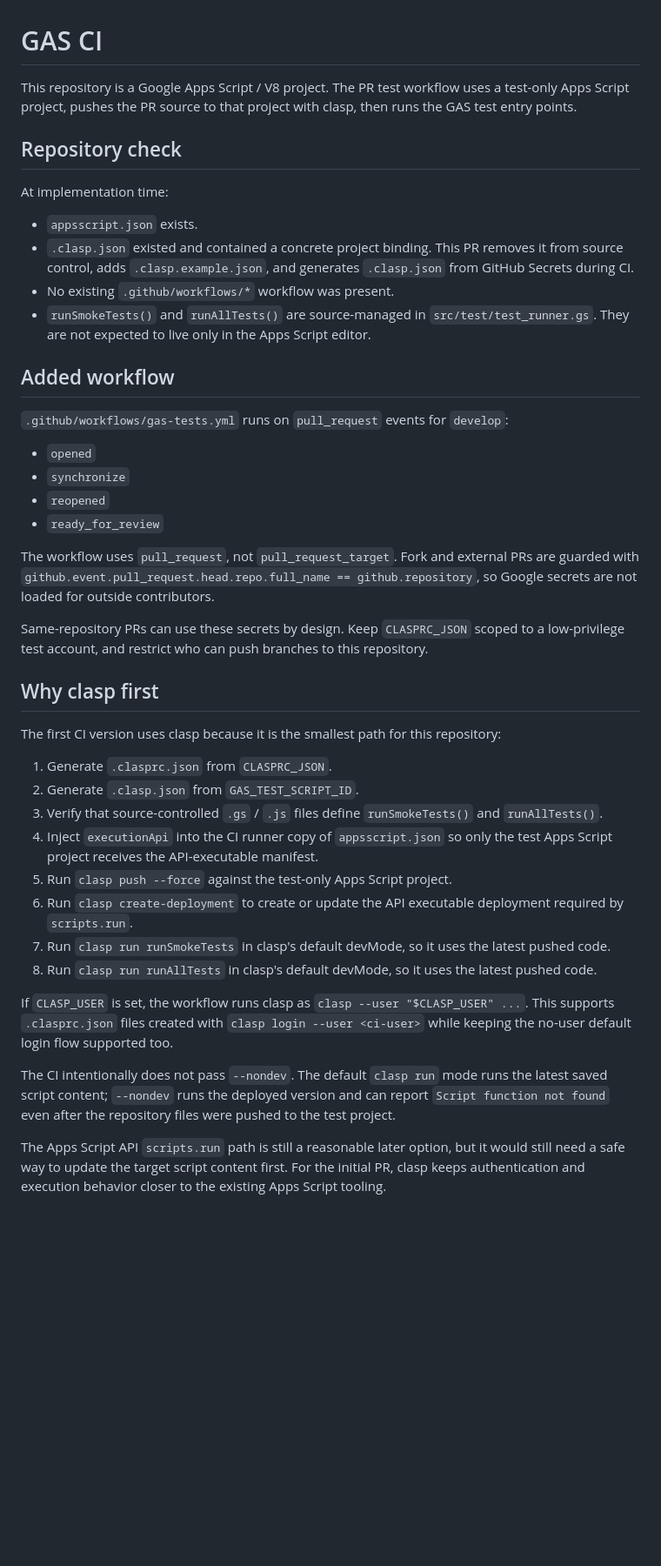
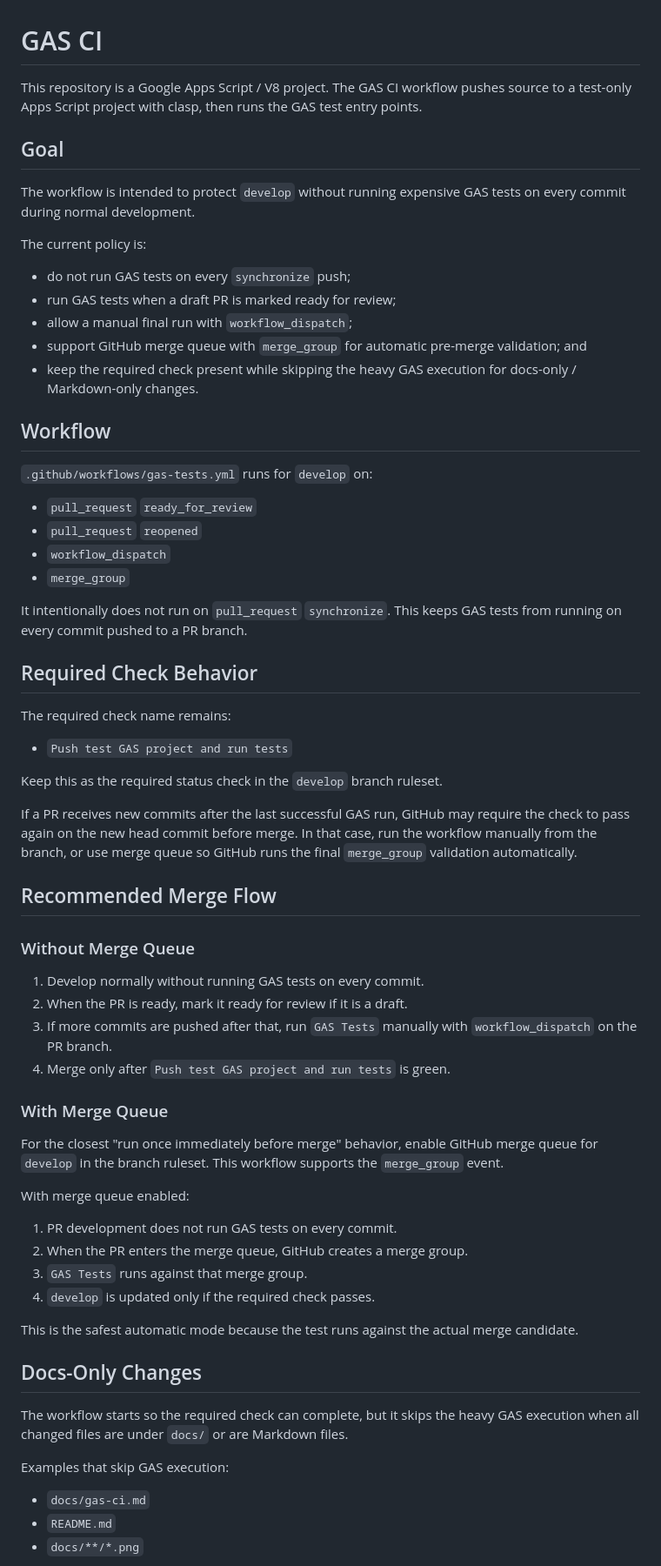
Before and after one commit to nozomu-honda/tradeCsvToSpreadSheet, a Markdown page: docs/gas-ci.md, the part around one of its changes. Shown at 87% size. GitHub-like rendering; blank space fills up the shorter version.

Commit message:
Document final-check GAS CI flow

```diff
--- a/docs/gas-ci.md
+++ b/docs/gas-ci.md
@@ -1,44 +1,69 @@
 # GAS CI
 
-This repository is a Google Apps Script / V8 project. The PR test workflow uses a test-only Apps Script project, pushes the PR source to that project with clasp, then runs the GAS test entry points.
+This repository is a Google Apps Script / V8 project. The GAS CI workflow pushes source to a test-only Apps Script project with clasp, then runs the GAS test entry points.
 
-## Repository check
+## Goal
 
-At implementation time:
+The workflow is intended to protect `develop` without running expensive GAS tests on every commit during normal development.
 
-- `appsscript.json` exists.
-- `.clasp.json` existed and contained a concrete project binding. This PR removes it from source control, adds `.clasp.example.json`, and generates `.clasp.json` from GitHub Secrets during CI.
-- No existing `.github/workflows/*` workflow was present.
-- `runSmokeTests()` and `runAllTests()` are source-managed in `src/test/test_runner.gs`. They are not expected to live only in the Apps Script editor.
+The current policy is:
 
-## Added workflow
+- do not run GAS tests on every `synchronize` push;
+- run GAS tests when a draft PR is marked ready for review;
+- allow a manual final run with `workflow_dispatch`;
+- support GitHub merge queue with `merge_group` for automatic pre-merge validation; and
+- keep the required check present while skipping the heavy GAS execution for docs-only / Markdown-only changes.
 
-`.github/workflows/gas-tests.yml` runs on `pull_request` events for `develop`:
+## Workflow
 
-- `opened`
-- `synchronize`
-- `reopened`
-- `ready_for_review`
+`.github/workflows/gas-tests.yml` runs for `develop` on:
 
-The workflow uses `pull_request`, not `pull_request_target`. Fork and external PRs are guarded with `github.event.pull_request.head.repo.full_name == github.repository`, so Google secrets are not loaded for outside contributors.
+- `pull_request` `ready_for_review`
+- `pull_request` `reopened`
+- `workflow_dispatch`
+- `merge_group`
 
-Same-repository PRs can use these secrets by design. Keep `CLASPRC_JSON` scoped to a low-privilege test account, and restrict who can push branches to this repository.
+It intentionally does not run on `pull_request` `synchronize`. This keeps GAS tests from running on every commit pushed to a PR branch.
 
-## Why clasp first
+## Required Check Behavior
 
-The first CI version uses clasp because it is the smallest path for this repository:
+The required check name remains:
 
-1. Generate `.clasprc.json` from `CLASPRC_JSON`.
-2. Generate `.clasp.json` from `GAS_TEST_SCRIPT_ID`.
-3. Verify that source-controlled `.gs` / `.js` files define `runSmokeTests()` and `runAllTests()`.
-4. Inject `executionApi` into the CI runner copy of `appsscript.json` so only the test Apps Script project receives the API-executable manifest.
-5. Run `clasp push --force` against the test-only Apps Script project.
-6. Run `clasp create-deployment` to create or update the API executable deployment required by `scripts.run`.
-7. Run `clasp run runSmokeTests` in clasp's default devMode, so it uses the latest pushed code.
-8. Run `clasp run runAllTests` in clasp's default devMode, so it uses the latest pushed code.
+- `Push test GAS project and run tests`
 
-If `CLASP_USER` is set, the workflow runs clasp as `clasp --user "$CLASP_USER" ...`. This supports `.clasprc.json` files created with `clasp login --user <ci-user>` while keeping the no-user default login flow supported too.
+Keep this as the required status check in the `develop` branch ruleset.
 
-The CI intentionally does not pass `--nondev`. The default `clasp run` mode runs the latest saved script content; `--nondev` runs the deployed version and can report `Script function not found` even after the repository files were pushed to the test project.
+If a PR receives new commits after the last successful GAS run, GitHub may require the check to pass again on the new head commit before merge. In that case, run the workflow manually from the branch, or use merge queue so GitHub runs the final `merge_group` validation automatically.
 
-The Apps Script API `scripts.run` path is still a reasonable later option, but it would still need a safe way to update the target script content first. For the initial PR, clasp keeps authentication and execution behavior closer to the existing Apps Script tooling.
+## Recommended Merge Flow
+
+### Without Merge Queue
+
+1. Develop normally without running GAS tests on every commit.
+2. When the PR is ready, mark it ready for review if it is a draft.
+3. If more commits are pushed after that, run `GAS Tests` manually with `workflow_dispatch` on the PR branch.
+4. Merge only after `Push test GAS project and run tests` is green.
+
+### With Merge Queue
+
+For the closest "run once immediately before merge" behavior, enable GitHub merge queue for `develop` in the branch ruleset. This workflow supports the `merge_group` event.
+
+With merge queue enabled:
+
+1. PR development does not run GAS tests on every commit.
+2. When the PR enters the merge queue, GitHub creates a merge group.
+3. `GAS Tests` runs against that merge group.
+4. `develop` is updated only if the required check passes.
+
+This is the safest automatic mode because the test runs against the actual merge candidate.
+
+## Docs-Only Changes
+
+The workflow starts so the required check can complete, but it skips the heavy GAS execution when all changed files are under `docs/` or are Markdown files.
+
+Examples that skip GAS execution:
+
+- `docs/gas-ci.md`
+- `README.md`
+- `docs/**/*.png`
+
```
Also changed, not shown: other parts of docs/gas-ci.md (+44 -35 lines).
